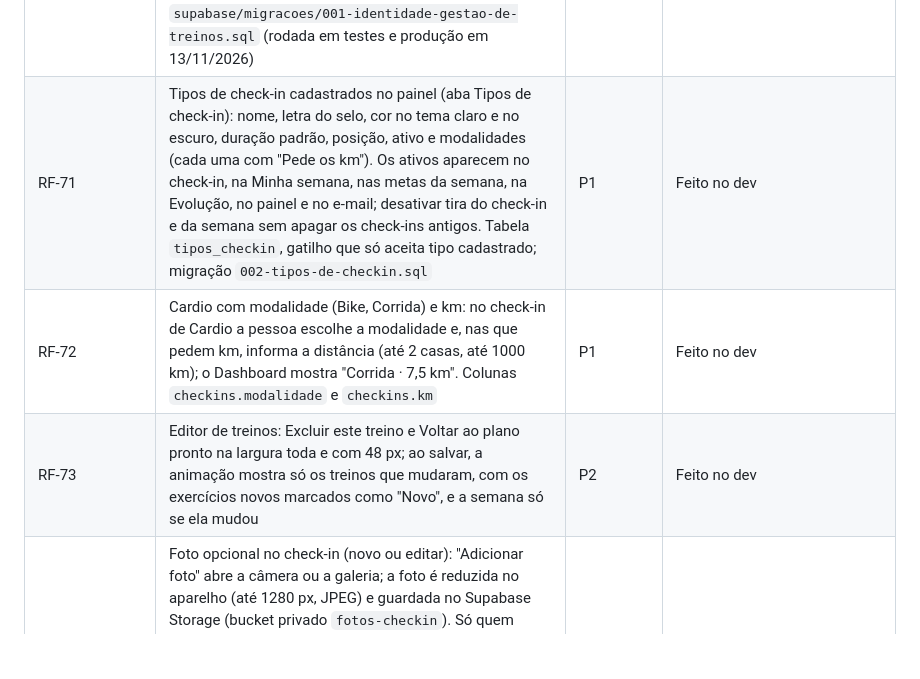
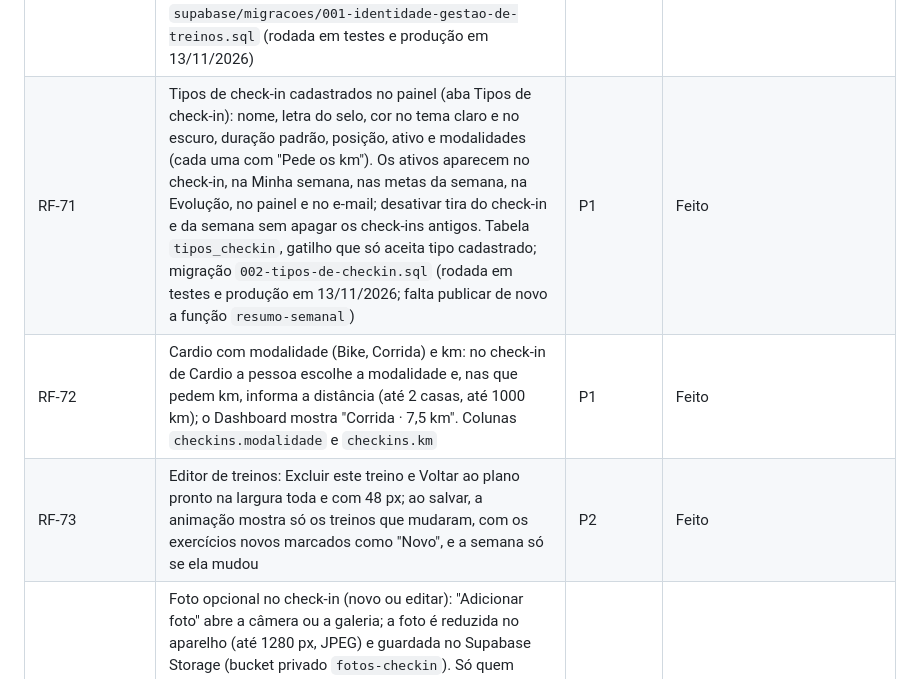
Before and after one commit to marcelobauer89/App-Treino, a Markdown page: docs/PRD.md, the part around the change. GitHub-like rendering; blank space fills up the shorter version.

Commit message:
PRD: RF-71 a RF-73 feitos em produção
Co-Authored-By: Claude Opus 5.5 <noreply@anthropic.com>
Claude-Session: https://claude.ai/code/session_01A9LVuYcoHV1oHkaQN7WhV2

```diff
--- a/docs/PRD.md
+++ b/docs/PRD.md
@@ -183,9 +183,9 @@ São 58 requisitos em 11 grupos; os marcados P0 bloqueiam o lançamento do MVP.
 | RF-68 | Atualização automática: o site publica `versao.json` (commit de cada ambiente); ao voltar para o app (no máximo a cada 2 min), se a versão mudou, o app recarrega sozinho quando é seguro (sem janela aberta, sem campo em edição, sem séries esperando gravar) e registra `app_atualizado`; senão tenta ao fechar a janela ou na próxima volta | P1 | Feito |
 | RF-69 | Melhorias de UX pelas Leis de UX (análise de 12/11/2026). **App:** Ficha com "Treino de hoje: X de N exercícios feitos" e barra que enche a cada exercício; "Última vez X kg" ao lado da dose no cartão de exercício (os 4 graus continuam visíveis); botões − e + de 0,5 kg em cada série; botões de Meus treinos do mesmo tamanho do "Personalizar meus treinos"; check-in com as atividades da semana e as feitas nos últimos 60 dias na frente e o resto em "Outras atividades"; Semana recolhida numa tira com os 7 dias, no Dashboard (aba Resumo, depois de "Esta semana"; saiu da tela Treino em 12/11/2026); "Semanas seguidas no plano" no lugar de "Check-ins no total"; "Por tipo no mês" só na Evolução; Evolução comparando o mês em andamento com o mesmo trecho do mês anterior (1 a hoje); botão de check-in só com o ícone quando, aberto, cobriria um botão ou dia do calendário. **Monitoramento:** Aderência ao plano e Usuários ativos primeiro e maiores; total em cima de cada barra de check-ins e legenda só com os tipos do período; tipos sem check-in numa linha só; Excluir conta só dentro da ficha do usuário | P2 | Feito no dev |
 | RF-70 | Identidade "Gestão de Treinos" (sem cara de app de jiu): um nome só no app, no ícone instalado, na política, no convite, no arquivo exportado (`gestao-de-treinos-meus-dados-AAAA-MM-DD.json`), nos e-mails e no monitoramento (saem "OSS" e "App Treino"); descrição "Seu treino de academia e dos seus esportes num lugar só." na página, no manifesto e nas boas-vindas; estilo "Neon" (era "Neon Tatame"); PSE 10 "reservado ao esforço máximo"; conta nova começa com a semana sem jiu (Treino 2 na segunda, Treino 1 na quarta, Treino 3 na sexta e cardio no sábado; `perfis.dias_jiu` vazio por padrão), e "Voltar ao padrão" volta a essa semana; quem já tem conta mantém os próprios dias de jiu; o objetivo Jiu Jitsu passa para o fim da lista; no código, a cor da marca virou `--marca` (era `--tatame`). A atividade Jiu Jitsu (check-in, selo J, objetivo, "No Jiu Jitsu:" nos exercícios) continua. Migração `supabase/migracoes/001-identidade-gestao-de-treinos.sql` (rodada em testes e produção em 13/11/2026) | P1 | Feito |
-| RF-71 | Tipos de check-in cadastrados no painel (aba Tipos de check-in): nome, letra do selo, cor no tema claro e no escuro, duração padrão, posição, ativo e modalidades (cada uma com "Pede os km"). Os ativos aparecem no check-in, na Minha semana, nas metas da semana, na Evolução, no painel e no e-mail; desativar tira do check-in e da semana sem apagar os check-ins antigos. Tabela `tipos_checkin`, gatilho que só aceita tipo cadastrado; migração `002-tipos-de-checkin.sql` | P1 | Feito no dev |
-| RF-72 | Cardio com modalidade (Bike, Corrida) e km: no check-in de Cardio a pessoa escolhe a modalidade e, nas que pedem km, informa a distância (até 2 casas, até 1000 km); o Dashboard mostra "Corrida · 7,5 km". Colunas `checkins.modalidade` e `checkins.km` | P1 | Feito no dev |
-| RF-73 | Editor de treinos: Excluir este treino e Voltar ao plano pronto na largura toda e com 48 px; ao salvar, a animação mostra só os treinos que mudaram, com os exercícios novos marcados como "Novo", e a semana só se ela mudou | P2 | Feito no dev |
+| RF-71 | Tipos de check-in cadastrados no painel (aba Tipos de check-in): nome, letra do selo, cor no tema claro e no escuro, duração padrão, posição, ativo e modalidades (cada uma com "Pede os km"). Os ativos aparecem no check-in, na Minha semana, nas metas da semana, na Evolução, no painel e no e-mail; desativar tira do check-in e da semana sem apagar os check-ins antigos. Tabela `tipos_checkin`, gatilho que só aceita tipo cadastrado; migração `002-tipos-de-checkin.sql` (rodada em testes e produção em 13/11/2026; falta publicar de novo a função `resumo-semanal`) | P1 | Feito |
+| RF-72 | Cardio com modalidade (Bike, Corrida) e km: no check-in de Cardio a pessoa escolhe a modalidade e, nas que pedem km, informa a distância (até 2 casas, até 1000 km); o Dashboard mostra "Corrida · 7,5 km". Colunas `checkins.modalidade` e `checkins.km` | P1 | Feito |
+| RF-73 | Editor de treinos: Excluir este treino e Voltar ao plano pronto na largura toda e com 48 px; ao salvar, a animação mostra só os treinos que mudaram, com os exercícios novos marcados como "Novo", e a semana só se ela mudou | P2 | Feito |
 | RF-58 | Foto opcional no check-in (novo ou editar): "Adicionar foto" abre a câmera ou a galeria; a foto é reduzida no aparelho (até 1280 px, JPEG) e guardada no Supabase Storage (bucket privado `fotos-checkin`). Só quem postou vê a foto: prévia no formulário (Trocar, Remover), miniatura no detalhe do check-in no Dashboard (ícone de câmera na linha) e tela cheia ao tocar; o painel nunca mostra fotos. Remover, excluir o check-in ou a conta apaga o arquivo; se o envio falhar, o check-in fica salvo com aviso | P2 | Feito |
 | RF-52 | Tela Você em lista, como os Ajustes do celular: cartão do perfil (foto, nome, e-mail) que abre Dados pessoais; grupos com ícone, nome, valor atual e seta (Meus treinos, Minha semana; Aparência, Notificações, Privacidade; Sair da conta em vermelho). Cada opção abre a própria tela (#voce/…) com "‹ Você" para voltar; o voltar do navegador também funciona | P1 | Feito |
 | RF-53 | Excluir conta: em Você, "Excluir conta" abre uma confirmação amigável que lista o que se perde (check-ins, pesos e recordes, treinos e semana, foto e preferências, resumo por e-mail), avisa que não dá para desfazer, sugere sair ou desligar o resumo para quem só quer um tempo e exige marcar "Entendi" antes do botão vermelho. No monitoramento, cada usuário tem uma lixeira que abre a mesma confirmação, com o nome da pessoa; o administrador não exclui a própria conta nem a de outro administrador. Tudo é apagado em cascata pelo banco (funções `excluir_conta()` e `admin_excluir_usuario()`) | P1 | Feito |
```
